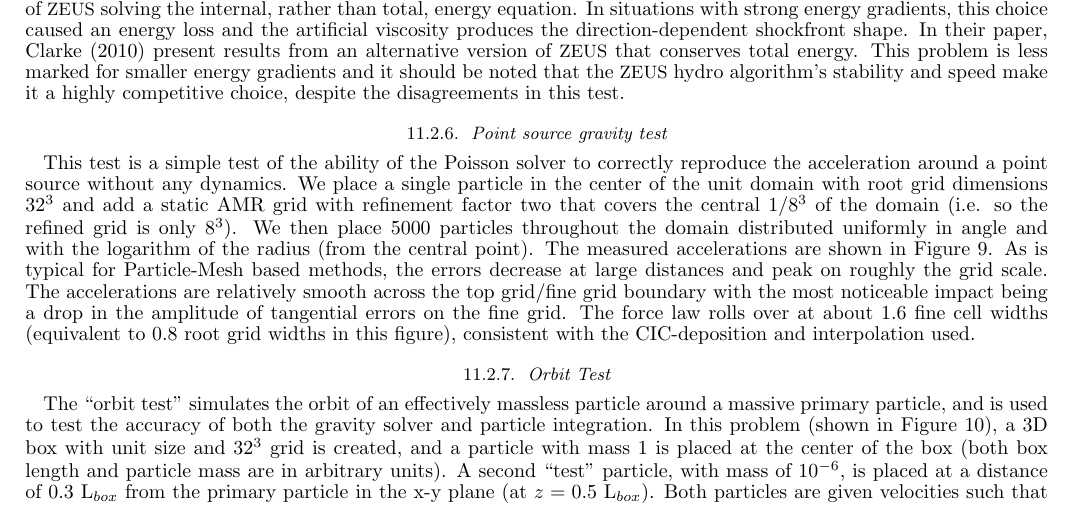
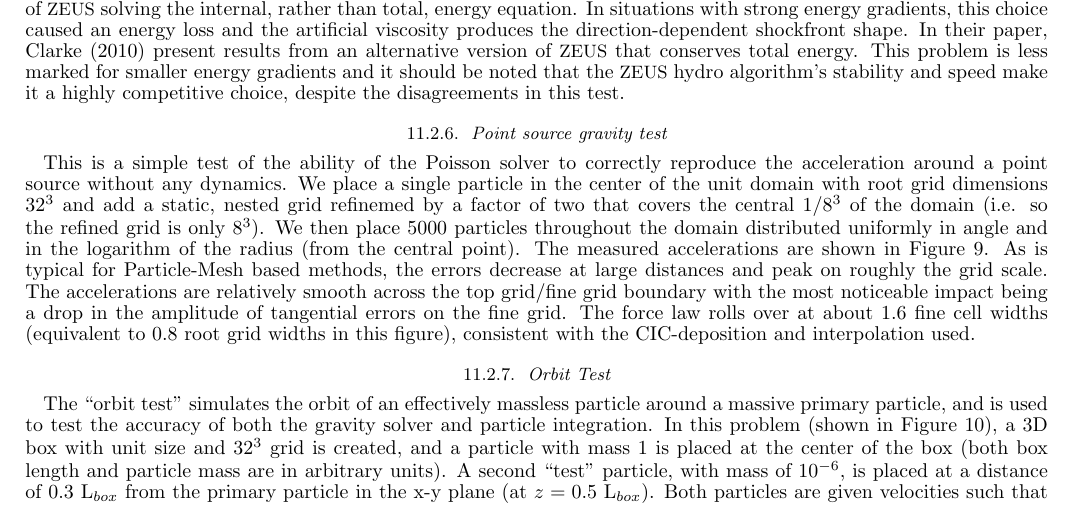
Before and after one commit to enzo-project/enzo-method-paper, a LaTeX document (ms.tex, which reads tests-pointsourcegravity.tex): part of page 37 of 56, cut so that both start at the same text. Compiled offline with pdfLaTeX.

Commit message:
Minor revision to point source gravity test section.

```diff
--- a/tests-pointsourcegravity.tex
+++ b/tests-pointsourcegravity.tex
@@ -1,7 +1,22 @@
 \subsubsection{Point source gravity test}
 \label{sec.test.gravitypointsource}
 
-This test is a simple test of the ability of the Poisson solver to correctly reproduce the acceleration around a point source without any dynamics.  We place a single particle in the center of the unit domain with root grid dimensions $32^3$ and add a static AMR grid with refinement factor two that covers the central $1/8^3$ of the domain (i.e. so the refined grid is only $8^3$).  We then place 5000 particles throughout the domain distributed uniformly in angle and with the logarithm of the radius (from the central point).  The measured accelerations are shown in Figure~\ref{fig.gravitytest}.  As is typical for Particle-Mesh based methods, the errors decrease at large distances and peak on roughly the grid scale.  The accelerations are relatively smooth across the top grid/fine grid boundary with the most noticeable impact being a drop in the amplitude of tangential errors on the fine grid.  The force law rolls over at about 1.6 fine cell widths (equivalent to 0.8 root grid widths in this figure), consistent with the CIC-deposition and interpolation used.
+This is a simple test of the ability of the Poisson solver to
+correctly reproduce the acceleration around a point source without any
+dynamics.  We place a single particle in the center of the unit domain
+with root grid dimensions $32^3$ and add a static, nested grid
+refinemed by a factor of two that covers the central $1/8^3$ of the
+domain (i.e. so the refined grid is only $8^3$).  We then place 5000
+particles throughout the domain distributed uniformly in angle and
+in the logarithm of the radius (from the central point).  The
+measured accelerations are shown in Figure~\ref{fig.gravitytest}.  As
+is typical for Particle-Mesh based methods, the errors decrease at
+large distances and peak on roughly the grid scale.  The accelerations
+are relatively smooth across the top grid/fine grid boundary with the
+most noticeable impact being a drop in the amplitude of tangential
+errors on the fine grid.  The force law rolls over at about 1.6 fine
+cell widths (equivalent to 0.8 root grid widths in this figure),
+consistent with the CIC-deposition and interpolation used.
 
 \begin{figure}
 \begin{center}
```
